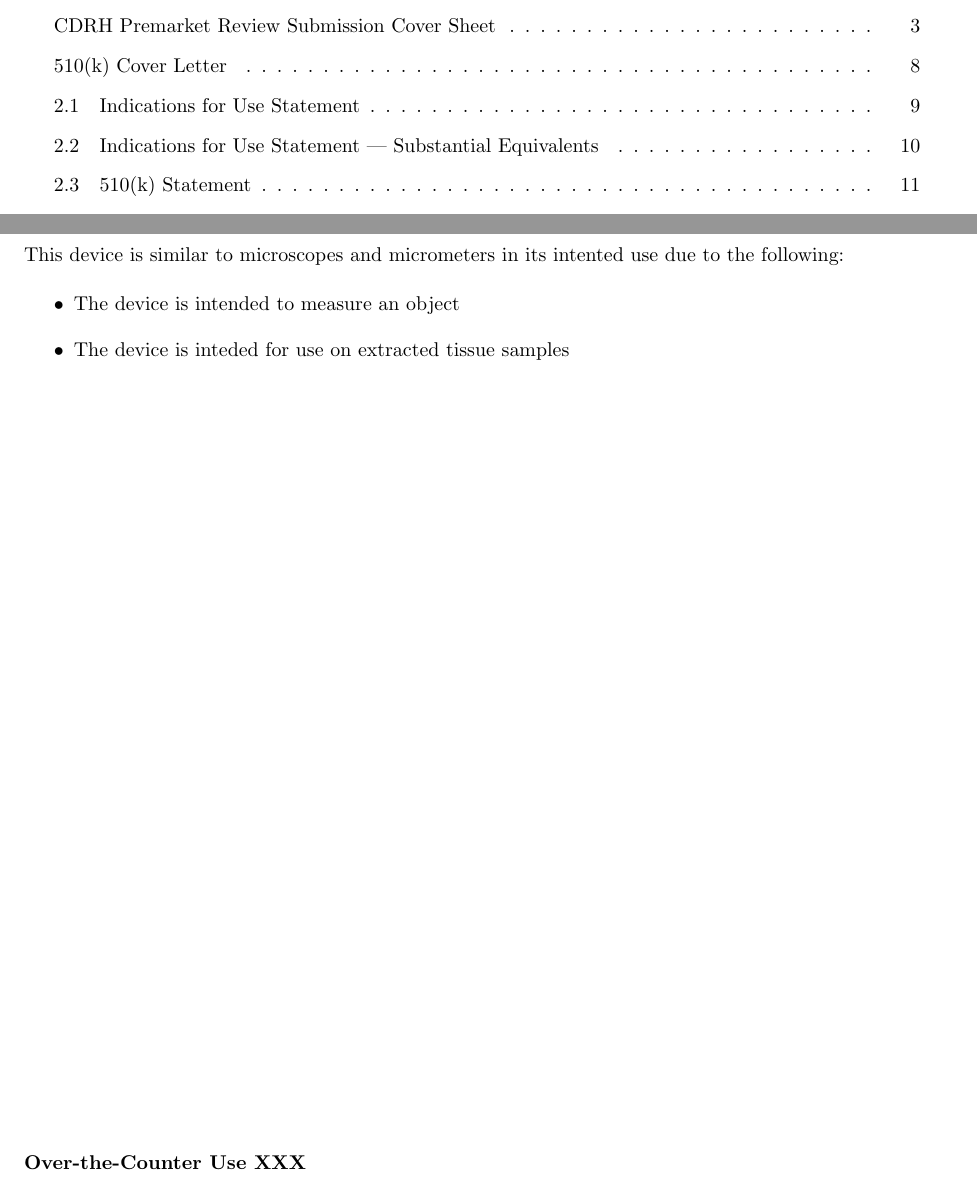
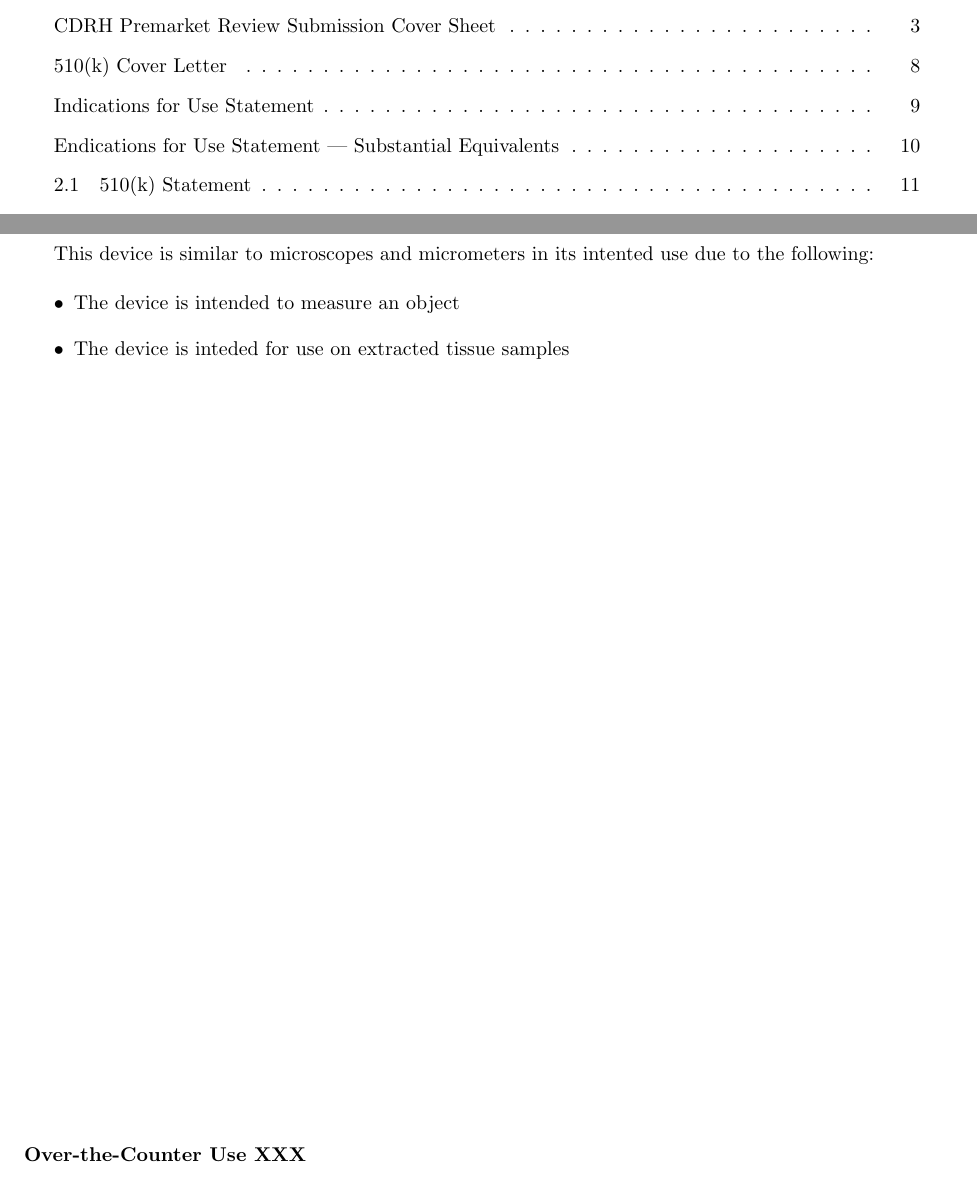
Before and after one commit to tel/4601, a LaTeX document (regulatory/reg.tex, which reads regulatory/pages/indications.tex): two parts of pages 2 and 11 of 19, joined at a grey line, cut so that both start at the same text. Compiled offline with pdfLaTeX.

Commit message:
edited indications look in hierarchy

```diff
--- a/regulatory/pages/indications.tex
+++ b/regulatory/pages/indications.tex
@@ -38,7 +42,13 @@
 \vspace{5em}
 
 \newpage
-\subsection{Indications for Use Statement --- Substantial Equivalents}
+\singlespacing
+\addcontentsline{toc}{subsection}{Endications for Use Statement --- Substantial Equivalents}
+\begin{center}
+  \large{Endications for Use Statement --- Substantial Equivalents}
+\end{center}
+
+\onehalfspacing
 
 This device is similar to microscopes and micrometers in its intented
 use due to the following:
```
Also changed, not shown: regulatory/pages/indications.tex (6 more changed lines).
